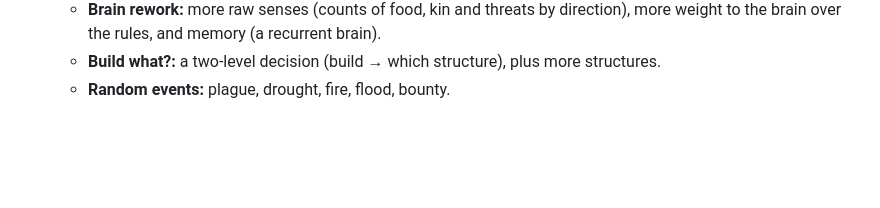
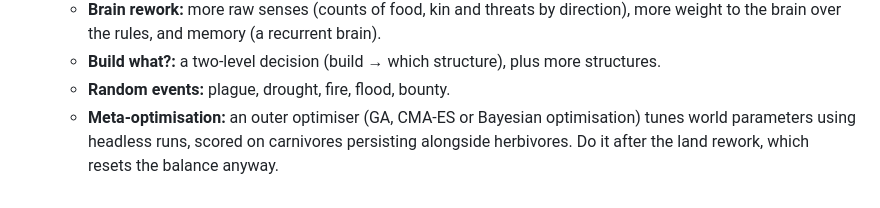
Before and after one commit to joep959/Simlets, a Markdown page: DESIGN.md, the part around the change. GitHub-like rendering; blank space fills up the shorter version.

Commit message:
Docket: meta-optimisation of world parameters
Co-Authored-By: Claude Opus 5.5 <noreply@anthropic.com>

```diff
--- a/DESIGN.md
+++ b/DESIGN.md
@@ -308,3 +308,4 @@ NEAT-style clustering:
   - **Brain rework:** more raw senses (counts of food, kin and threats by direction), more weight to the brain over the rules, and memory (a recurrent brain).
   - **Build what?:** a two-level decision (build → which structure), plus more structures.
   - **Random events:** plague, drought, fire, flood, bounty.
+  - **Meta-optimisation:** an outer optimiser (GA, CMA-ES or Bayesian optimisation) tunes world parameters using headless runs, scored on carnivores persisting alongside herbivores. Do it after the land rework, which resets the balance anyway.
```
